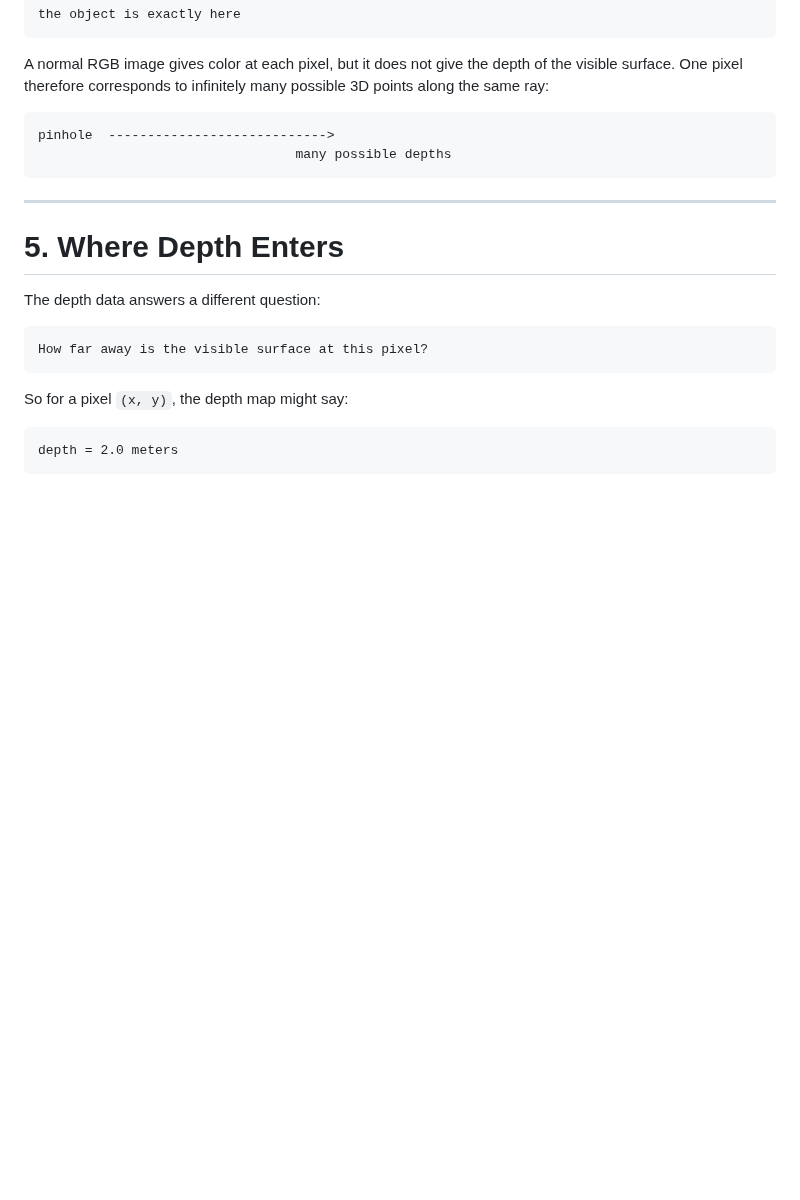
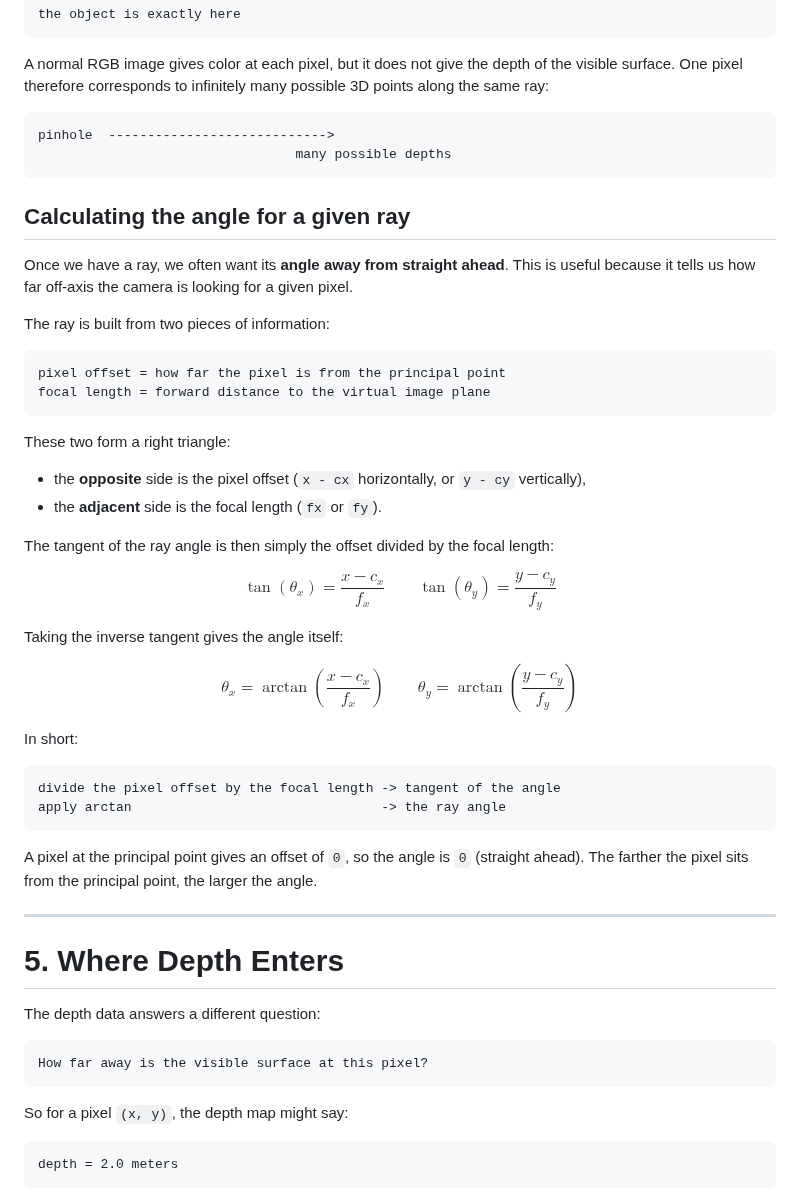
Before and after one commit to AndresNamm/blogg, a Markdown page: posts/4_perspective_intrinsics_and_depth.md, the part around one of its changes. Drawn GitHub-style; blank space fills up the shorter version.

````diff
--- a/posts/4_perspective_intrinsics_and_depth.md
+++ b/posts/4_perspective_intrinsics_and_depth.md
@@ -339,6 +340,47 @@ pinhole  ---------------------------->
                                  many possible depths
 ```
 
+## Calculating the angle for a given ray
+
+Once we have a ray, we often want its **angle away from straight ahead**. This is useful because it tells us how far off-axis the camera is looking for a given pixel.
+
+The ray is built from two pieces of information:
+
+```text
+pixel offset = how far the pixel is from the principal point
+focal length = forward distance to the virtual image plane
+```
+
+These two form a right triangle:
+
+- the **opposite** side is the pixel offset (`x - cx` horizontally, or `y - cy` vertically),
+- the **adjacent** side is the focal length (`fx` or `fy`).
+
+The tangent of the ray angle is then simply the offset divided by the focal length:
+
+$$
+\tan(\theta_x) = \frac{x - c_x}{f_x}
+\qquad
+\tan(\theta_y) = \frac{y - c_y}{f_y}
+$$
+
+Taking the inverse tangent gives the angle itself:
+
+$$
+\theta_x = \arctan\!\left(\frac{x - c_x}{f_x}\right)
+\qquad
+\theta_y = \arctan\!\left(\frac{y - c_y}{f_y}\right)
+$$
+
+In short:
+
+```text
+divide the pixel offset by the focal length -> tangent of the angle
+apply arctan                                -> the ray angle
+```
+
+A pixel at the principal point gives an offset of `0`, so the angle is `0` (straight ahead). The farther the pixel sits from the principal point, the larger the angle.
+
 ---
 
 # 5. Where Depth Enters
````
Also changed, not shown: other parts of posts/4_perspective_intrinsics_and_depth.md (+34 -9 lines).
